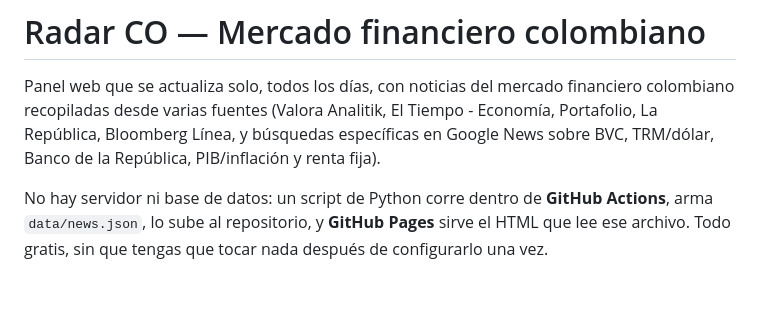
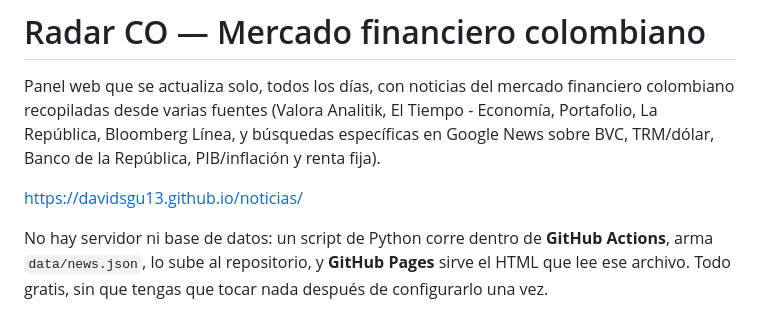
Before and after one commit to davidsgu13/noticias, a Markdown page: README.md, the part around the change. Rendered like a GitHub page; blank space fills up the shorter version.

Commit message:
Add project link to README

```diff
--- a/README.md
+++ b/README.md
@@ -5,6 +5,8 @@ financiero colombiano recopiladas desde varias fuentes (Valora Analitik,
 El Tiempo - Economía, Portafolio, La República, Bloomberg Línea, y
 búsquedas específicas en Google News sobre BVC, TRM/dólar, Banco de la
 República, PIB/inflación y renta fija).
+
+https://davidsgu13.github.io/noticias/
 
 No hay servidor ni base de datos: un script de Python corre dentro de
 **GitHub Actions**, arma `data/news.json`, lo sube al repositorio, y
```
